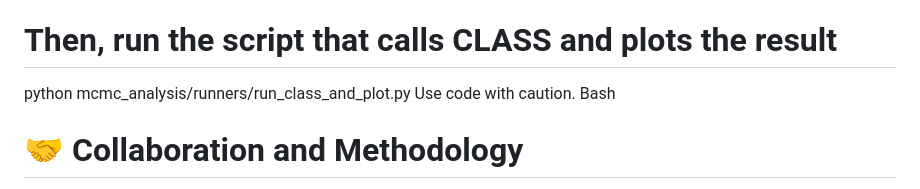
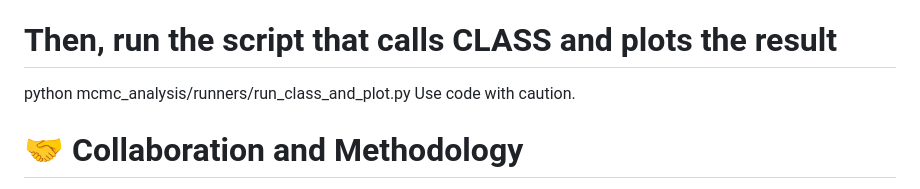
Before and after one commit to aaamil13/PLM-FP, a Markdown page: README.md, the part around the change. GitHub-like rendering.

```diff
--- a/README.md
+++ b/README.md
@@ -80,7 +80,7 @@ python mcmc_analysis/runners/generate_effective_w.py
 # Then, run the script that calls CLASS and plots the result
 python mcmc_analysis/runners/run_class_and_plot.py
 Use code with caution.
-Bash
+
 
 # 🤝 Collaboration and Methodology
 This project is the result of an innovative collaboration between a human researcher and several AI models. The physical intuition, core hypotheses, and critical analysis were human-led, while the AI assistants facilitated rapid prototyping, code implementation, debugging, and the structuring of results. This workflow demonstrates the potential of AI-augmented science to accelerate the research cycle.
```
